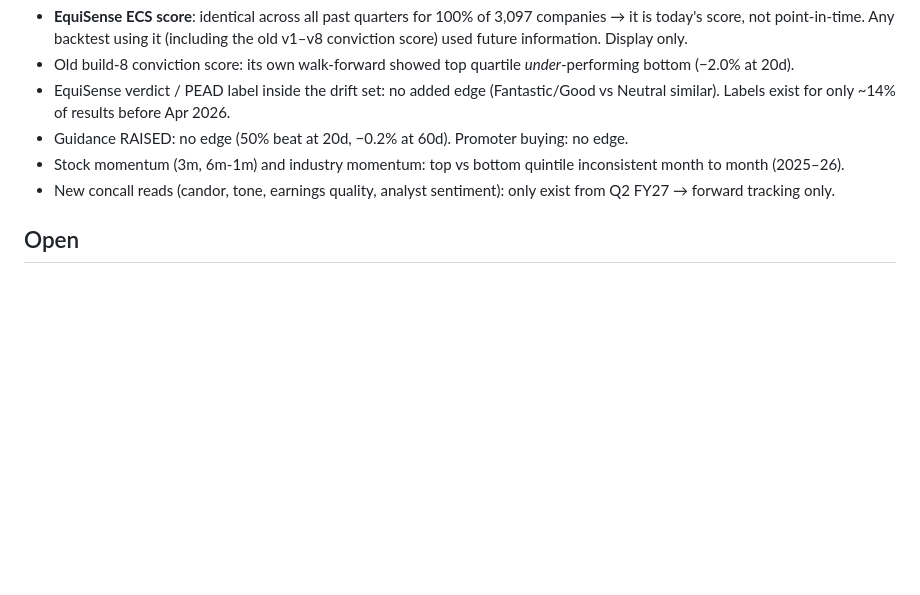
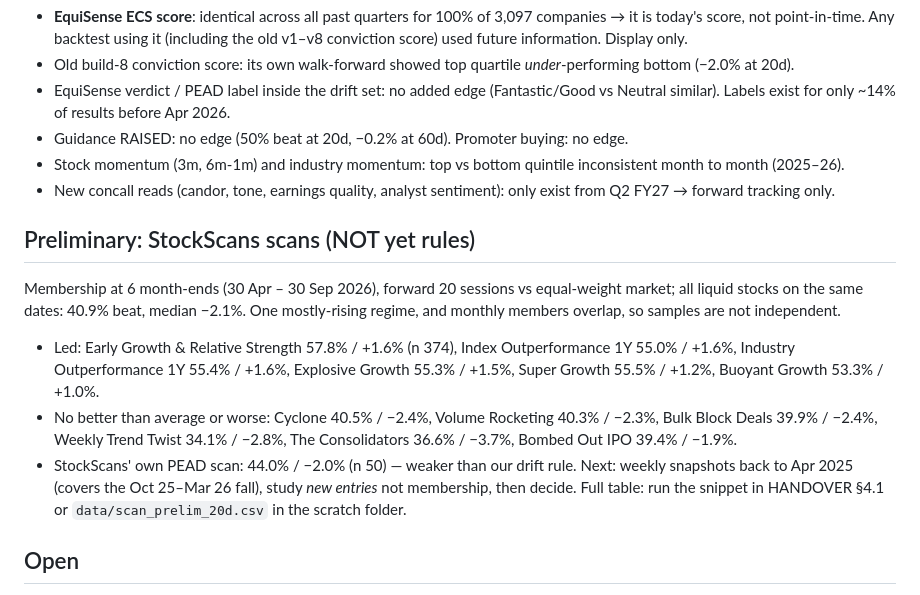
Before and after one commit to rishabhinai-netizen/confluence-terminal, a Markdown page: research/README.md, the part around the change. Rendered like a GitHub page; blank space fills up the shorter version.

Commit message:
Research: preliminary StockScans scan results (not yet rules)
Co-Authored-By: Claude Opus 5.5 <noreply@anthropic.com>
Claude-Session: https://claude.ai/code/session_01W9fNZdyavCttAcHm28TjCv

```diff
--- a/research/README.md
+++ b/research/README.md
@@ -35,6 +35,17 @@ from the Breakout Playbook feed. Scripts here are re-runnable (`CT_SCRATCH` = fo
 - Stock momentum (3m, 6m-1m) and industry momentum: top vs bottom quintile inconsistent month to month (2025–26).
 - New concall reads (candor, tone, earnings quality, analyst sentiment): only exist from Q2 FY27 → forward tracking only.
 
+## Preliminary: StockScans scans (NOT yet rules)
+Membership at 6 month-ends (30 Apr – 30 Sep 2026), forward 20 sessions vs equal-weight market; all liquid stocks on the
+same dates: 40.9% beat, median −2.1%. One mostly-rising regime, and monthly members overlap, so samples are not independent.
+- Led: Early Growth & Relative Strength 57.8% / +1.6% (n 374), Index Outperformance 1Y 55.0% / +1.6%, Industry
+  Outperformance 1Y 55.4% / +1.6%, Explosive Growth 55.3% / +1.5%, Super Growth 55.5% / +1.2%, Buoyant Growth 53.3% / +1.0%.
+- No better than average or worse: Cyclone 40.5% / −2.4%, Volume Rocketing 40.3% / −2.3%, Bulk Block Deals 39.9% / −2.4%,
+  Weekly Trend Twist 34.1% / −2.8%, The Consolidators 36.6% / −3.7%, Bombed Out IPO 39.4% / −1.9%.
+- StockScans' own PEAD scan: 44.0% / −2.0% (n 50) — weaker than our drift rule.
+Next: weekly snapshots back to Apr 2025 (covers the Oct 25–Mar 26 fall), study *new entries* not membership, then decide.
+Full table: run the snippet in HANDOVER §4.1 or `data/scan_prelim_20d.csv` in the scratch folder.
+
 ## Open
 - StockScans 37 pre-built scans: point-in-time membership history being pulled (`pull_ss_scanhist.py`, month-ends first,
   then week-ends back to Apr 2025; StockScans throttles at ~50–300 calls per window). Next: event study on scan *entries*.
```
